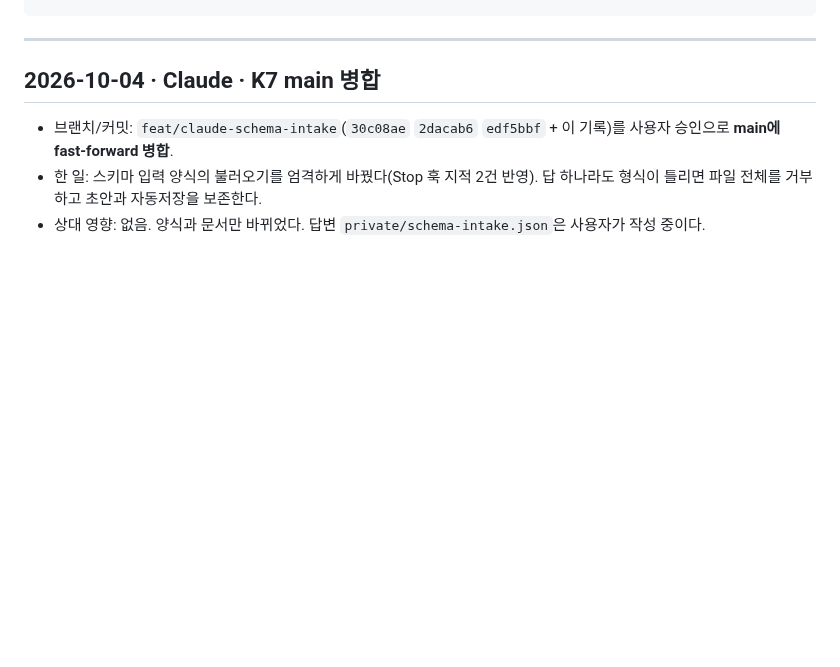
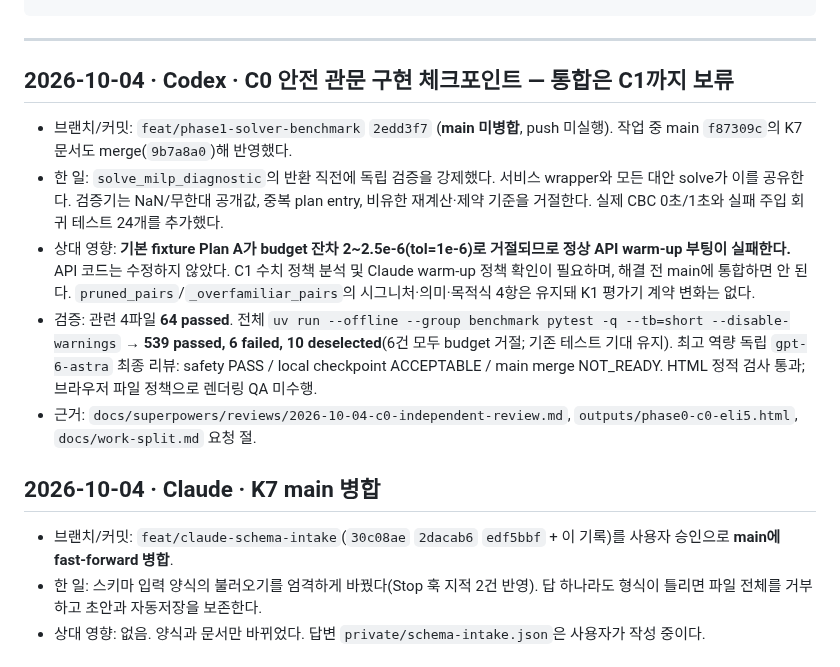
Before and after one commit to SonHeeHeon/teamweaver, a Markdown page: docs/handoff-log.md, the part around the change. Drawn GitHub-style; blank space fills up the shorter version.

Commit message:
docs: hand off C0 checkpoint and C1 integration blockers

````diff
--- a/docs/handoff-log.md
+++ b/docs/handoff-log.md
@@ -21,6 +21,17 @@
 ```
 
 ---
+
+## 2026-10-04 · Codex · C0 안전 관문 구현 체크포인트 — 통합은 C1까지 보류
+- 브랜치/커밋: `feat/phase1-solver-benchmark` `2edd3f7` (**main 미병합**, push 미실행). 작업 중 main `f87309c`의 K7 문서도 merge(`9b7a8a0`)해 반영했다.
+- 한 일: `solve_milp_diagnostic`의 반환 직전에 독립 검증을 강제했다. 서비스 wrapper와 모든 대안 solve가 이를 공유한다.
+  검증기는 NaN/무한대 공개값, 중복 plan entry, 비유한 재계산·제약 기준을 거절한다. 실제 CBC 0초/1초와 실패 주입 회귀 테스트 24개를 추가했다.
+- 상대 영향: **기본 fixture Plan A가 budget 잔차 2~2.5e-6(tol=1e-6)로 거절되므로 정상 API warm-up 부팅이 실패한다.**
+  API 코드는 수정하지 않았다. C1 수치 정책 분석 및 Claude warm-up 정책 확인이 필요하며, 해결 전 main에 통합하면 안 된다.
+  `pruned_pairs`/`_overfamiliar_pairs`의 시그니처·의미·목적식 4항은 유지돼 K1 평가기 계약 변화는 없다.
+- 검증: 관련 4파일 **64 passed**. 전체 `uv run --offline --group benchmark pytest -q --tb=short --disable-warnings` → **539 passed, 6 failed, 10 deselected**(6건 모두 budget 거절; 기존 테스트 기대 유지).
+  최고 역량 독립 `gpt-6-astra` 최종 리뷰: safety PASS / local checkpoint ACCEPTABLE / main merge NOT_READY. HTML 정적 검사 통과; 브라우저 파일 정책으로 렌더링 QA 미수행.
+- 근거: `docs/superpowers/reviews/2026-10-04-c0-independent-review.md`, `outputs/phase0-c0-eli5.html`, `docs/work-split.md` 요청 절.
 
 ## 2026-10-04 · Claude · K7 main 병합
 - 브랜치/커밋: `feat/claude-schema-intake`(`30c08ae` `2dacab6` `edf5bbf` + 이 기록)를 사용자 승인으로 **main에 fast-forward 병합**.
````
Also changed, not shown: docs/work-split.md (+6 -3 lines).
